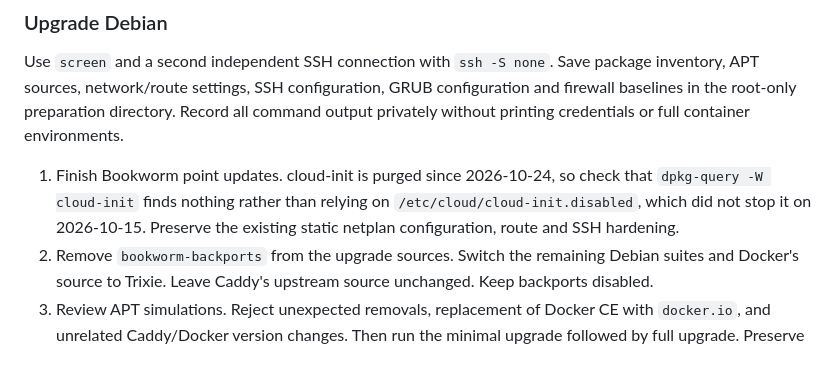
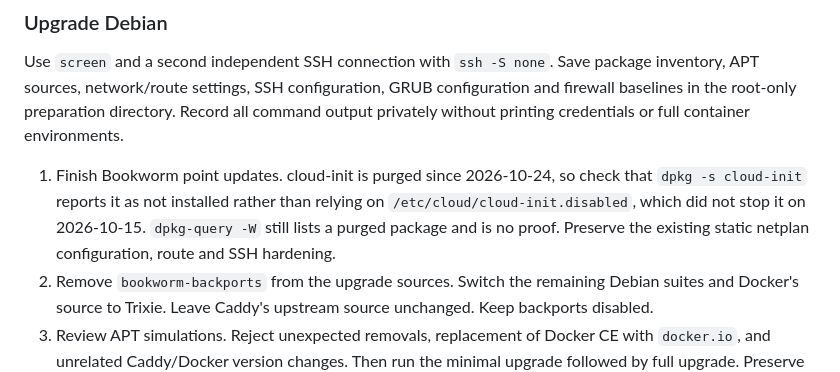
Before and after one commit to SdWa5/vps, a Markdown page: docs/maintenance.md, the part around the change. Drawn GitHub-style.

Commit message:
feature/login-accounts SdWa5/vps 1.96.0
### Fixed
- Upgrade runbook cloud-init check uses dpkg -s

```diff
--- a/docs/maintenance.md
+++ b/docs/maintenance.md
@@ -552,8 +552,9 @@ in the root-only preparation directory. Record all command output privately with
 credentials or full container environments.
 
 1. Finish Bookworm point updates. cloud-init is purged since 2026-10-24, so check that
-   `dpkg-query -W cloud-init` finds nothing rather than relying on `/etc/cloud/cloud-init.disabled`,
-   which did not stop it on 2026-10-15. Preserve the existing static netplan configuration, route and SSH hardening.
+   `dpkg -s cloud-init` reports it as not installed rather than relying on
+   `/etc/cloud/cloud-init.disabled`, which did not stop it on 2026-10-15. `dpkg-query -W` still
+   lists a purged package and is no proof. Preserve the existing static netplan configuration, route and SSH hardening.
 2. Remove `bookworm-backports` from the upgrade sources. Switch the remaining Debian suites and
    Docker's source to Trixie. Leave Caddy's upstream source unchanged. Keep backports disabled.
 3. Review APT simulations. Reject unexpected removals, replacement of Docker CE with `docker.io`,
```
